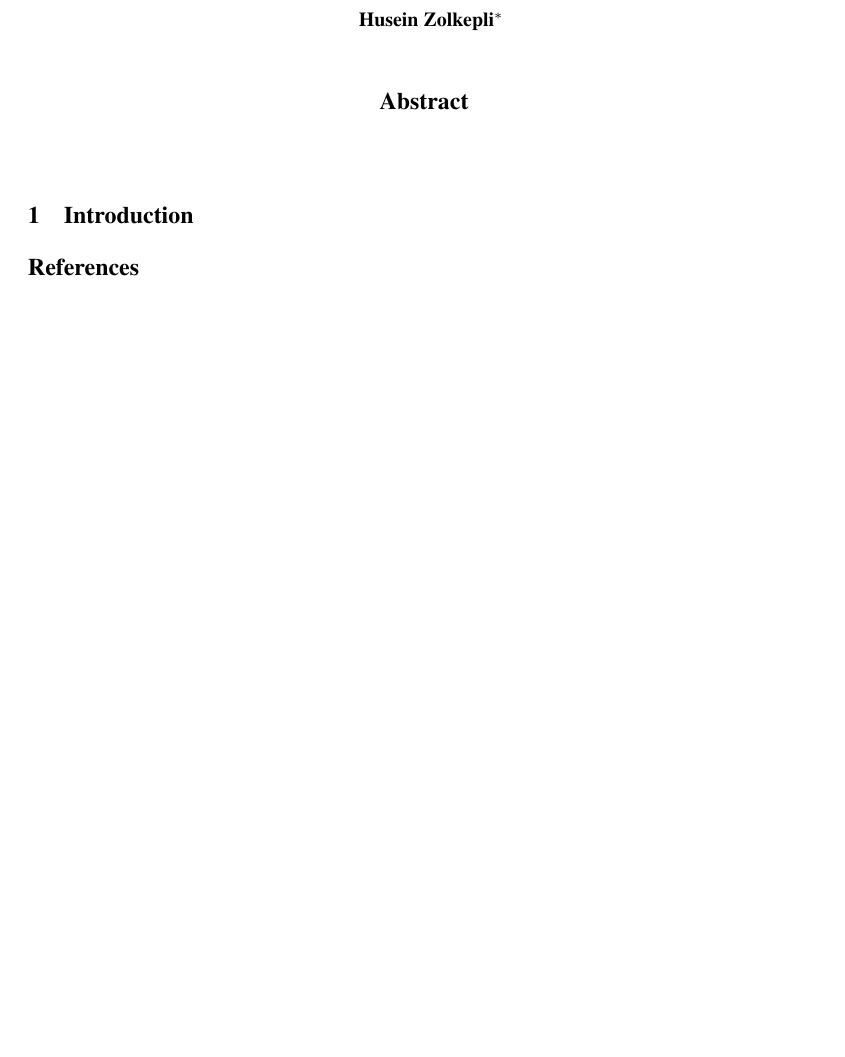
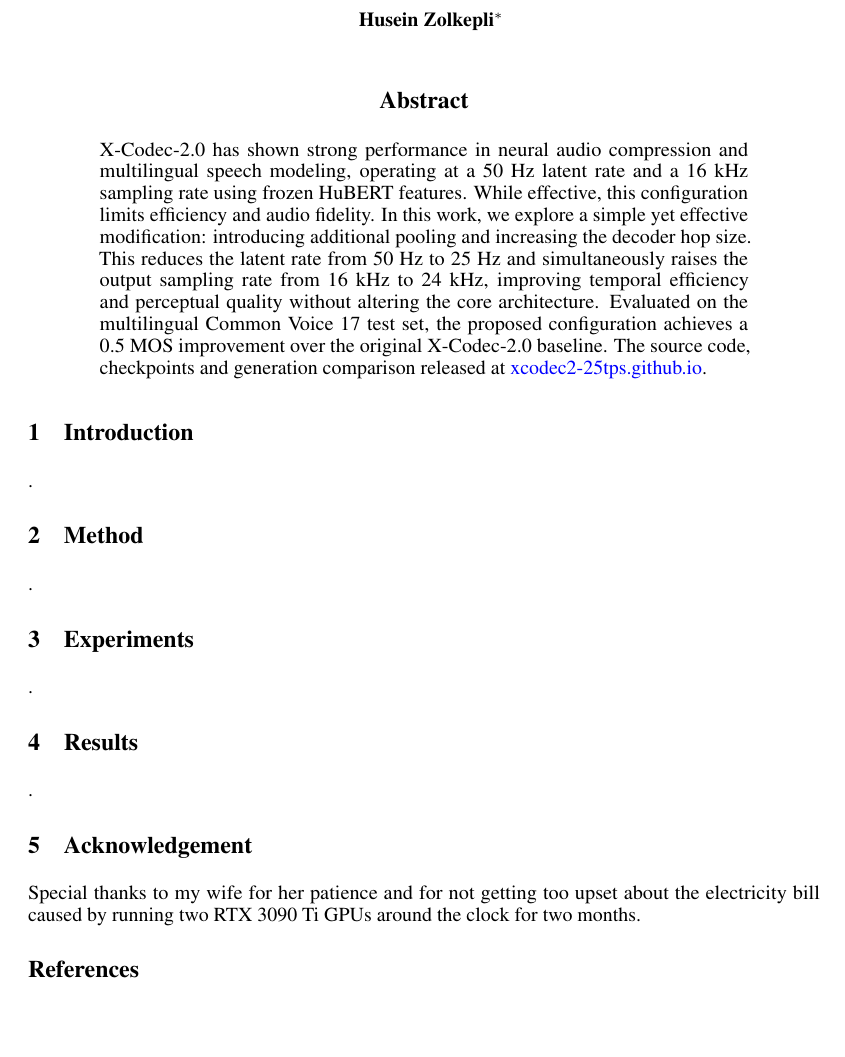
Before and after one commit to malaysia-ai/research-paper, a LaTeX paper (xcodec2-25tps/neurips_2023.tex): part of the page, cut so that both start at the same text, the shorter picture padded with empty space. Compiled offline with pdfLaTeX.

Commit message:
added xcodec2-25tps

```diff
--- a/xcodec2-25tps/neurips_2023.tex
+++ b/xcodec2-25tps/neurips_2023.tex
@@ -59,8 +59,8 @@
 }
 
 \hypersetup{
-    pdftitle={},
-    pdfauthor={},
+    pdftitle={Improving X-Codec-2.0 for Multi-Lingual Speech: 25 Hz Latent Rate and 24 kHz Sampling},
+    pdfauthor={Husein Zolkepli},
     pdfsubject={Audio and Speech Processing},
     pdfkeywords={speech models, deep learning},
     colorlinks=true,
@@ -68,7 +68,7 @@
     citecolor=blue,
     urlcolor=blue
 }
-\title{}
+\title{Improving X-Codec-2.0 for Multi-Lingual Speech: 25 Hz Latent Rate and 24 kHz Sampling}
 \author{
   Husein Zolkepli\thanks{husein.zol05@gmail.com}
 }
@@ -79,11 +79,32 @@
 
 \begin{abstract}
 
+X-Codec-2.0 has shown strong performance in neural audio compression and multilingual speech modeling, operating at a 50 Hz latent rate and a 16 kHz sampling rate using frozen HuBERT features. While effective, this configuration limits efficiency and audio fidelity.
+In this work, we explore a simple yet effective modification: introducing additional pooling and increasing the decoder hop size. This reduces the latent rate from 50 Hz to 25 Hz and simultaneously raises the output sampling rate from 16 kHz to 24 kHz, improving temporal efficiency and perceptual quality without altering the core architecture.
+Evaluated on the multilingual Common Voice 17 test set, the proposed configuration achieves a 0.5 MOS improvement over the original X-Codec-2.0 baseline. The source code, checkpoints and generation comparison released at \href{https://xcodec2-25tps.github.io}{xcodec2-25tps.github.io}.
 
 \end{abstract}
 
+\section{Introduction}
 
-\section{Introduction}
+.
+
+\section{Method}
+
+.
+
+\section{Experiments}
+
+.
+
+\section{Results}
+
+.
+
+\section{Acknowledgement}
+
+Special thanks to my wife for her patience and for not getting too upset about the electricity bill
+caused by running two RTX 3090 Ti GPUs around the clock for two months.
 
 \bibliography{neurips_2023}{}
 \bibliographystyle{unsrt}
```
Also changed, not shown: README.md, xcodec2-25tps/neurips_2023.pdf (added), 1 other file.
